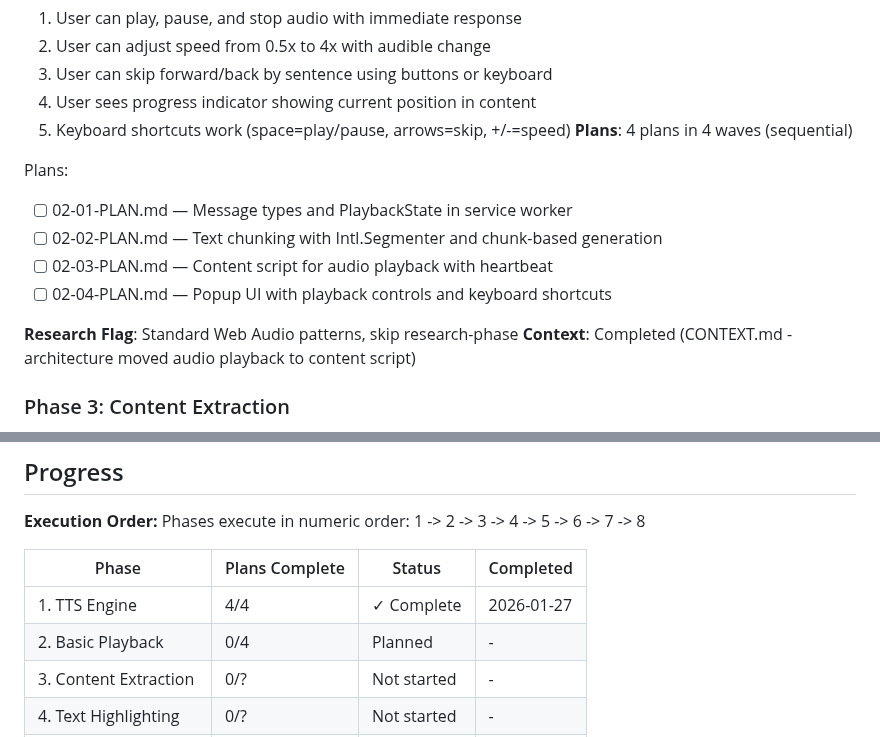
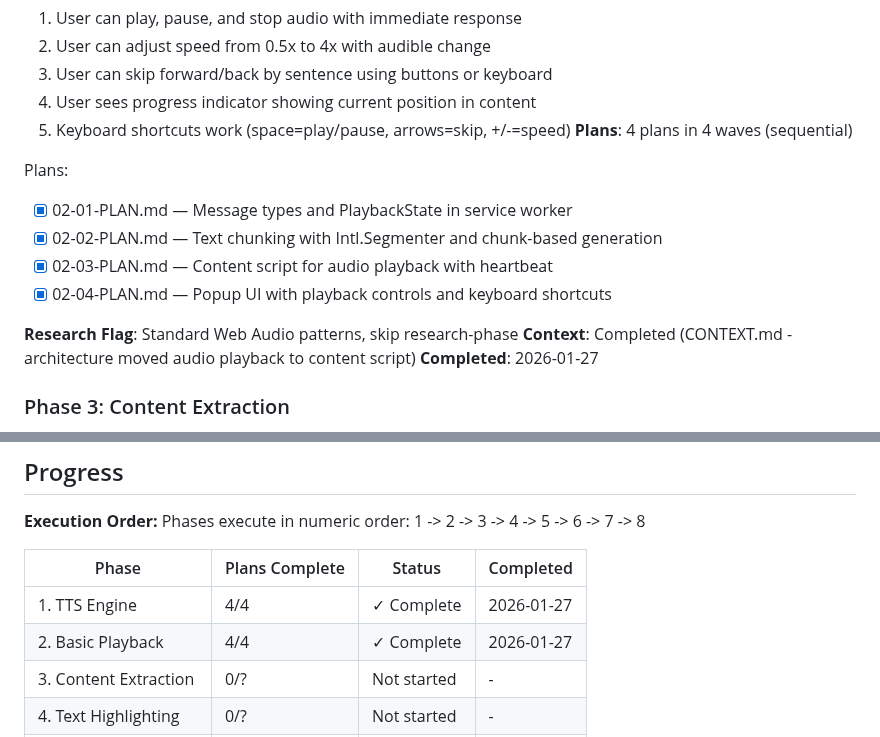
Before and after one commit to LucaDeLeo/best-tts, a Markdown page: .planning/ROADMAP.md, 2 parts joined by grey strips. GitHub-like rendering.

Commit message:
docs(02): complete Basic Playback phase
Co-Authored-By: Claude Opus 4.5 <noreply@anthropic.com>

```diff
--- a/.planning/ROADMAP.md
+++ b/.planning/ROADMAP.md
@@ -59,13 +59,14 @@ Plans:
 **Plans**: 4 plans in 4 waves (sequential)
 
 Plans:
-- [ ] 02-01-PLAN.md — Message types and PlaybackState in service worker
-- [ ] 02-02-PLAN.md — Text chunking with Intl.Segmenter and chunk-based generation
-- [ ] 02-03-PLAN.md — Content script for audio playback with heartbeat
-- [ ] 02-04-PLAN.md — Popup UI with playback controls and keyboard shortcuts
+- [x] 02-01-PLAN.md — Message types and PlaybackState in service worker
+- [x] 02-02-PLAN.md — Text chunking with Intl.Segmenter and chunk-based generation
+- [x] 02-03-PLAN.md — Content script for audio playback with heartbeat
+- [x] 02-04-PLAN.md — Popup UI with playback controls and keyboard shortcuts
 
 **Research Flag**: Standard Web Audio patterns, skip research-phase
 **Context**: Completed (CONTEXT.md - architecture moved audio playback to content script)
+**Completed**: 2026-01-27
 
 ### Phase 3: Content Extraction
 **Goal**: User can read any webpage content aloud with intelligent text extraction
@@ -171,7 +172,7 @@ Phases execute in numeric order: 1 -> 2 -> 3 -> 4 -> 5 -> 6 -> 7 -> 8
 | Phase | Plans Complete | Status | Completed |
 |-------|----------------|--------|-----------|
 | 1. TTS Engine | 4/4 | ✓ Complete | 2026-01-27 |
-| 2. Basic Playback | 0/4 | Planned | - |
+| 2. Basic Playback | 4/4 | ✓ Complete | 2026-01-27 |
 | 3. Content Extraction | 0/? | Not started | - |
 | 4. Text Highlighting | 0/? | Not started | - |
 | 5. Floating Player | 0/? | Not started | - |
```
Also changed, not shown: other parts of .planning/ROADMAP.md (+2 -2 lines), 1 other file.
